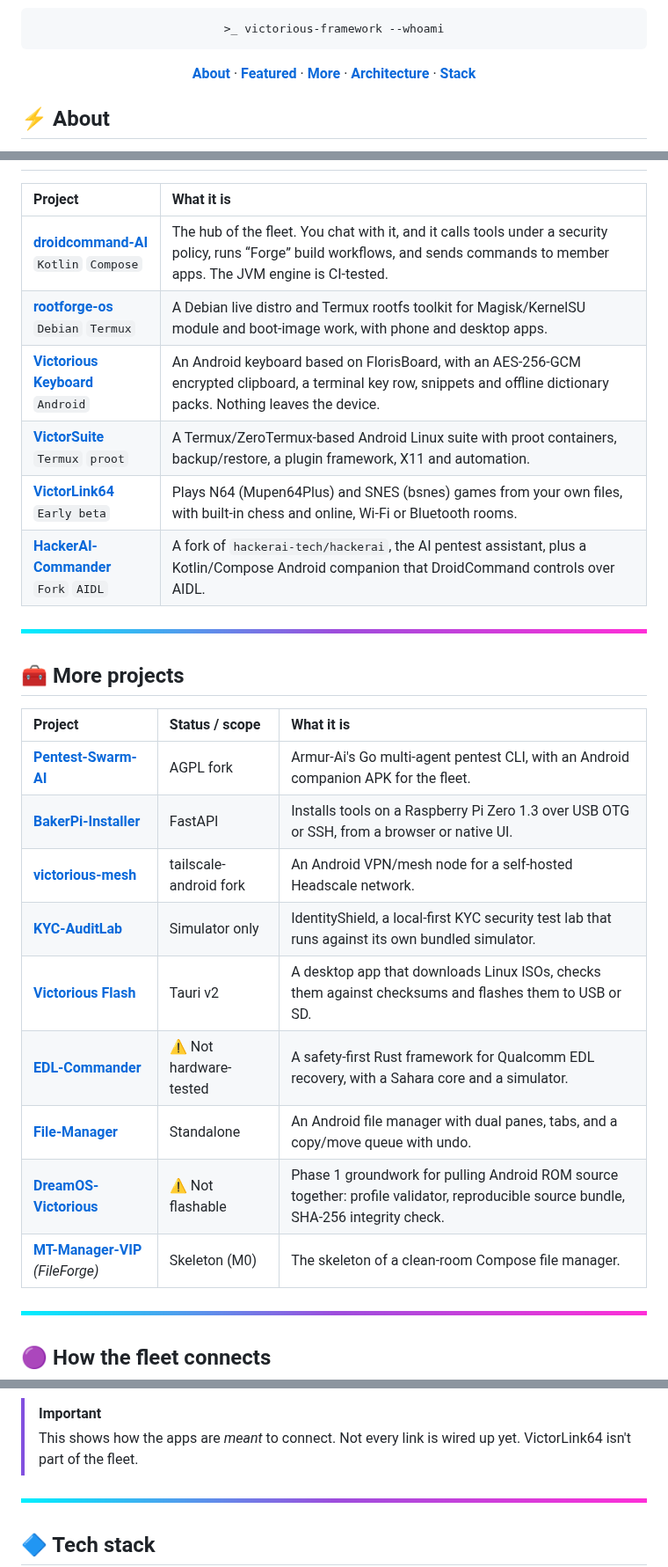
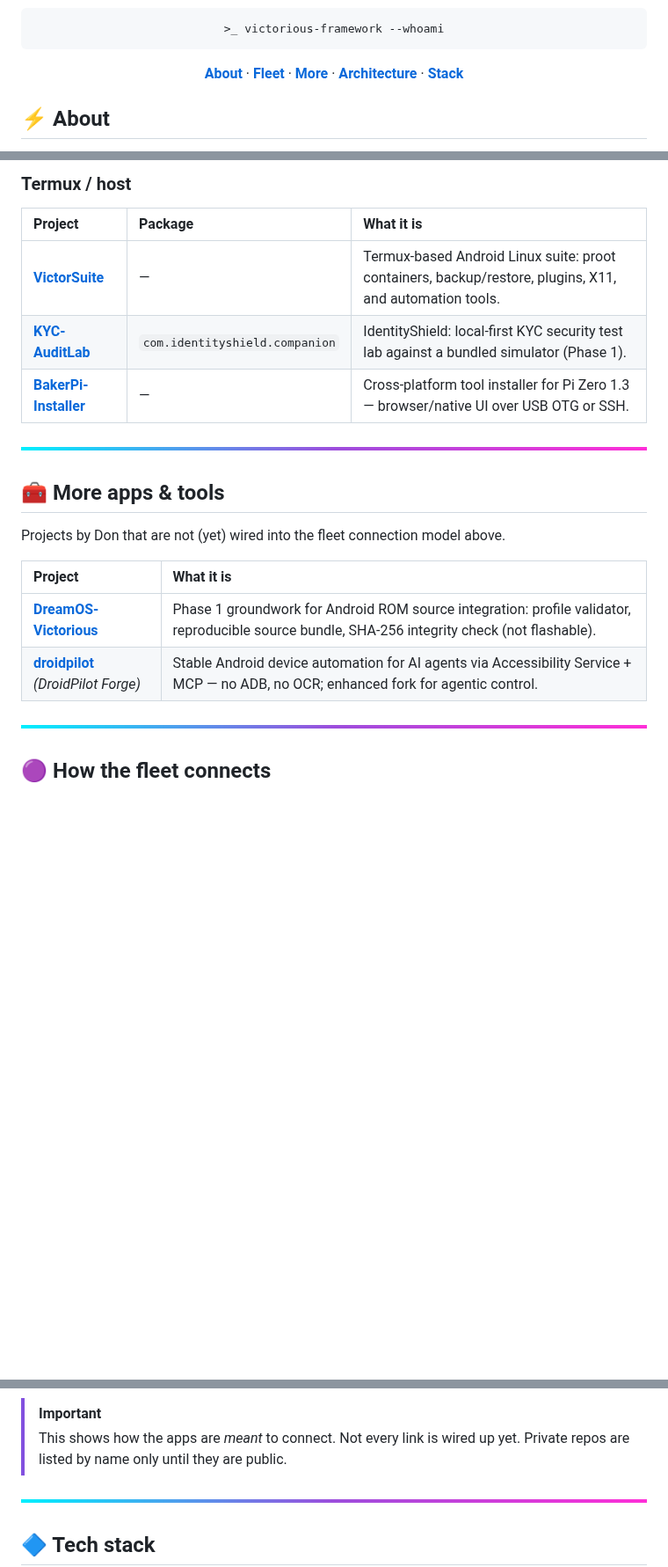
Before and after one commit to Victorious93/Victorious93, a Markdown page: README.md, 3 parts joined by grey strips. Shown at 88% size. Rendered like a GitHub page; blank space fills up the shorter version.

````diff
--- a/README.md
+++ b/README.md
@@ -9,7 +13,7 @@
 >_ victorious-framework --whoami
 ```
 
-**[About](#-about)** · **[Featured](#-featured-projects)** · **[More](#-more-projects)** · **[Architecture](#-how-the-fleet-connects)** · **[Stack](#-tech-stack)**
+**[About](#-about)** · **[Fleet](#-victorious-fleet)** · **[More](#-more-apps--tools)** · **[Architecture](#-how-the-fleet-connects)** · **[Stack](#-tech-stack)**
 
 </div>
 
@@ -33,28 +70,21 @@ I'm Don, and I build the **Victorious Framework**: a set of Android, Linux and s
+### Termux / host
+
+| Project | Package | What it is |
+|:--|:--|:--|
+| [**VictorSuite**](https://github.com/Victorious93/VictorSuite) | — | Termux-based Android Linux suite: proot containers, backup/restore, plugins, X11, and automation tools. |
+| [**KYC-AuditLab**](https://github.com/Victorious93/KYC-AuditLab) | `com.identityshield.companion` | IdentityShield: local-first KYC security test lab against a bundled simulator (Phase 1). |
+| [**BakerPi-Installer**](https://github.com/Victorious93/BakerPi-Installer) | — | Cross-platform tool installer for Pi Zero 1.3 — browser/native UI over USB OTG or SSH. |
+
+<img src="assets/divider.png" width="100%" alt="" />
+
+## 🧰 More apps & tools
+
+Projects by Don that are not (yet) wired into the fleet connection model above.
 
 | Project | What it is |
 |:--|:--|
-| [**droidcommand-AI**](https://github.com/Victorious93/droidcommand-AI) <br/> `Kotlin` `Compose` | The hub of the fleet. You chat with it, and it calls tools under a security policy, runs “Forge” build workflows, and sends commands to member apps. The JVM engine is CI-tested. |
-| [**rootforge-os**](https://github.com/Victorious93/rootforge-os) <br/> `Debian` `Termux` | A Debian live distro and Termux rootfs toolkit for Magisk/KernelSU module and boot-image work, with phone and desktop apps. |
-| [**Victorious Keyboard**](https://github.com/Victorious93/Victorious-Keyboard) <br/> `Android` | An Android keyboard based on FlorisBoard, with an AES-256-GCM encrypted clipboard, a terminal key row, snippets and offline dictionary packs. Nothing leaves the device. |
-| [**VictorSuite**](https://github.com/Victorious93/VictorSuite) <br/> `Termux` `proot` | A Termux/ZeroTermux-based Android Linux suite with proot containers, backup/restore, a plugin framework, X11 and automation. |
-| [**VictorLink64**](https://github.com/Victorious93/VictorLink64) <br/> `Early beta` | Plays N64 (Mupen64Plus) and SNES (bsnes) games from your own files, with built-in chess and online, Wi-Fi or Bluetooth rooms. |
-| [**HackerAI-Commander**](https://github.com/Victorious93/HackerAI-Commander) <br/> `Fork` `AIDL` | A fork of `hackerai-tech/hackerai`, the AI pentest assistant, plus a Kotlin/Compose Android companion that DroidCommand controls over AIDL. |
-
-<img src="assets/divider.png" width="100%" alt="" />
-
-## 🧰 More projects
-
-| Project | Status / scope | What it is |
-|:--|:--|:--|
-| [**Pentest-Swarm-AI**](https://github.com/Victorious93/Pentest-Swarm-AI) | AGPL fork | Armur-Ai's Go multi-agent pentest CLI, with an Android companion APK for the fleet. |
-| [**BakerPi-Installer**](https://github.com/Victorious93/BakerPi-Installer) | FastAPI | Installs tools on a Raspberry Pi Zero 1.3 over USB OTG or SSH, from a browser or native UI. |
-| [**victorious-mesh**](https://github.com/Victorious93/victorious-mesh) | tailscale-android fork | An Android VPN/mesh node for a self-hosted Headscale network. |
-| [**KYC-AuditLab**](https://github.com/Victorious93/KYC-AuditLab) | Simulator only | IdentityShield, a local-first KYC security test lab that runs against its own bundled simulator. |
-| [**Victorious Flash**](https://github.com/Victorious93/victorious-flash) | Tauri v2 | A desktop app that downloads Linux ISOs, checks them against checksums and flashes them to USB or SD. |
-| [**EDL-Commander**](https://github.com/Victorious93/EDL-Commander) | ⚠️ Not hardware-tested | A safety-first Rust framework for Qualcomm EDL recovery, with a Sahara core and a simulator. |
-| [**File-Manager**](https://github.com/Victorious93/File-Manager) | Standalone | An Android file manager with dual panes, tabs, and a copy/move queue with undo. |
-| [**DreamOS-Victorious**](https://github.com/Victorious93/DreamOS-Victorious) | ⚠️ Not flashable | Phase 1 groundwork for pulling Android ROM source together: profile validator, reproducible source bundle, SHA-256 integrity check. |
-| [**MT-Manager-VIP**](https://github.com/Victorious93/MT-Manager-VIP) *(FileForge)* | Skeleton (M0) | The skeleton of a clean-room Compose file manager. |
+| [**DreamOS-Victorious**](https://github.com/Victorious93/DreamOS-Victorious) | Phase 1 groundwork for Android ROM source integration: profile validator, reproducible source bundle, SHA-256 integrity check (not flashable). |
+| [**droidpilot**](https://github.com/Victorious93/droidpilot) *(DroidPilot Forge)* | Stable Android device automation for AI agents via Accessibility Service + MCP — no ADB, no OCR; enhanced fork for agentic control. |
 
 <img src="assets/divider.png" width="100%" alt="" />
 
@@ -93,7 +129,7 @@ flowchart LR
 ```
 
 > [!IMPORTANT]
-> This shows how the apps are *meant* to connect. Not every link is wired up yet. VictorLink64 isn't part of the fleet.
+> This shows how the apps are *meant* to connect. Not every link is wired up yet. Private repos are listed by name only until they are public.
 
 </details>
 
````
Also changed, not shown: other parts of README.md (+46 -3 lines), assets/victorious-framework-logo.png (added).
